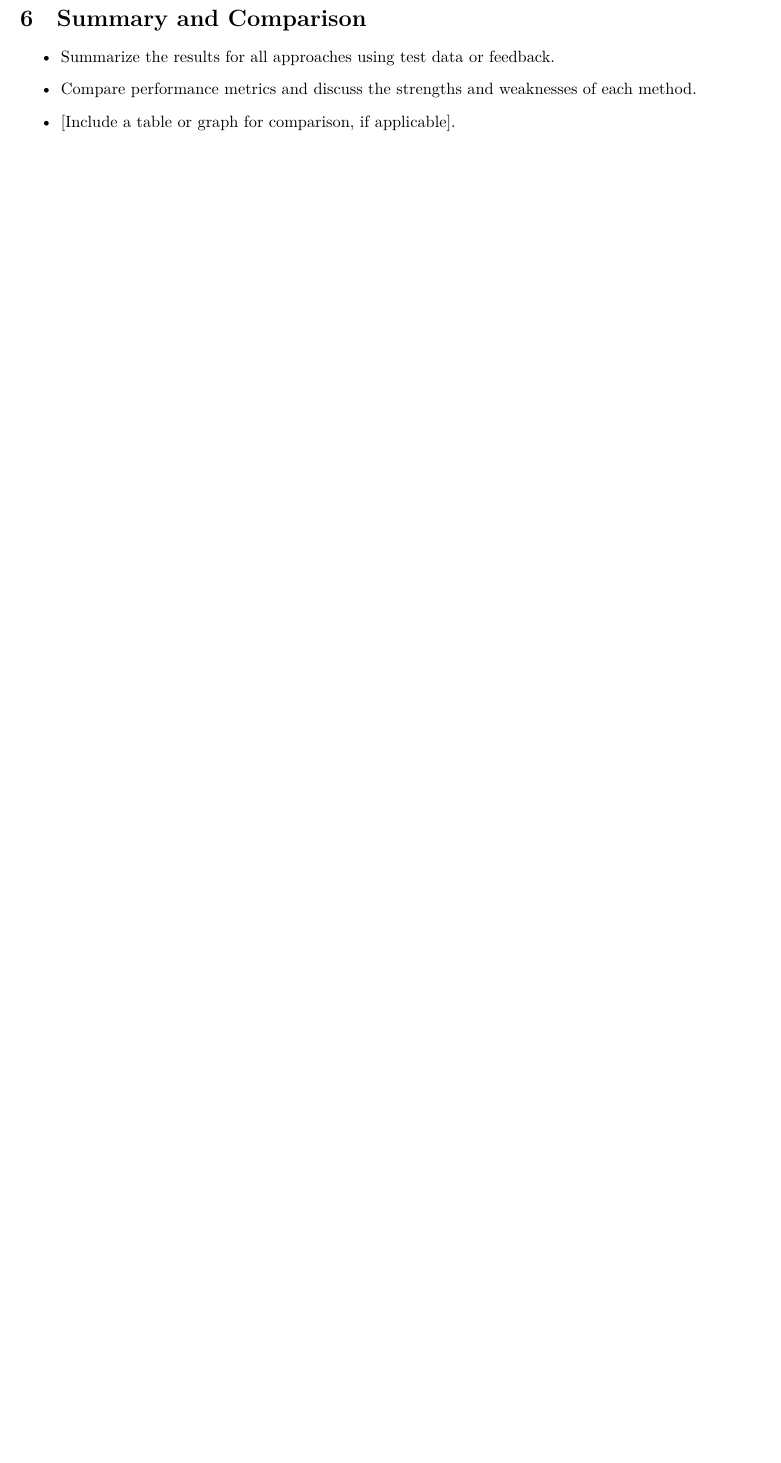
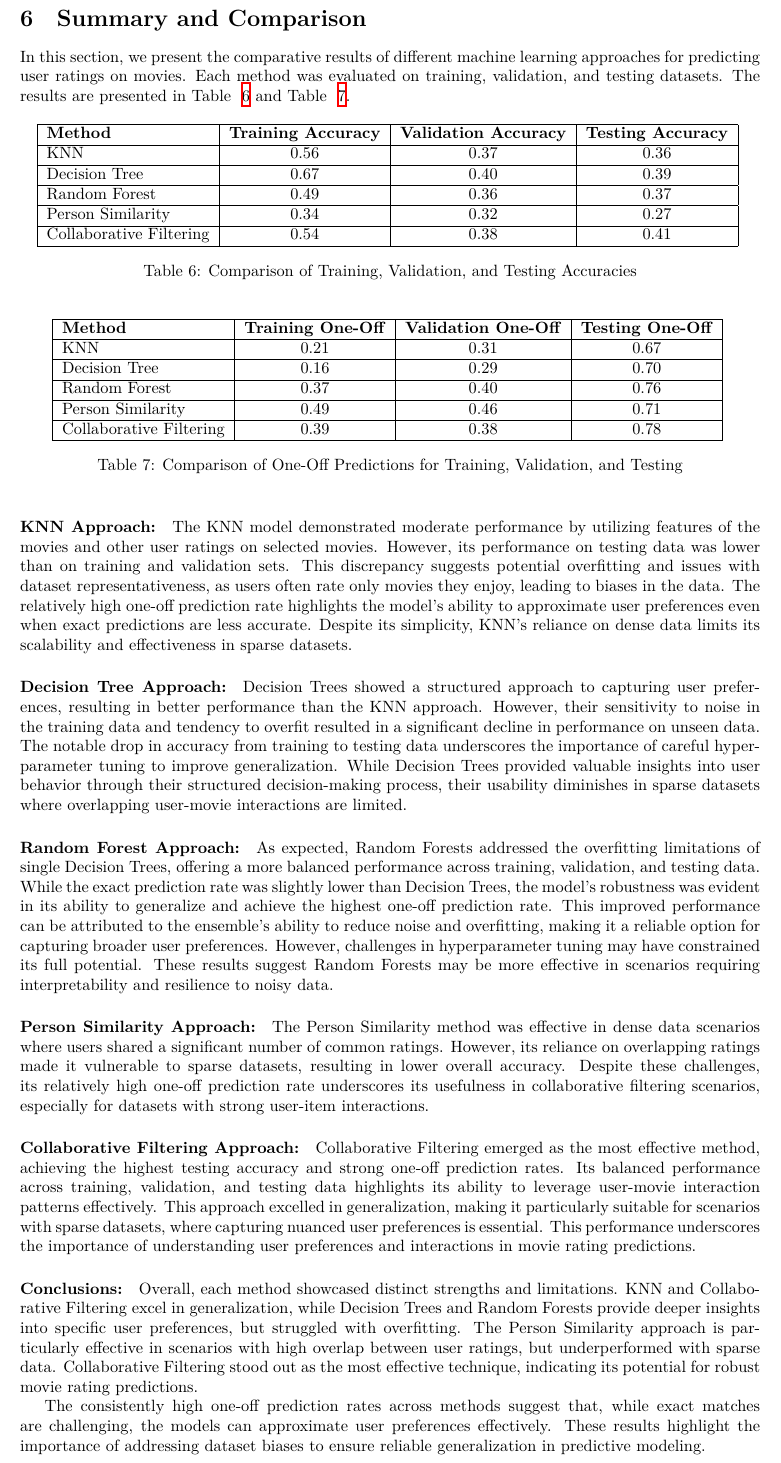
Before and after one commit to KubaPawlak/Machine-learning, a LaTeX document (report/report.tex): part of page 6 of 6, cut so that both start at the same text, the shorter picture padded with empty space. Compiled offline with XeLaTeX.

Commit message:
Added summary to the report

```diff
--- a/report/report.tex
+++ b/report/report.tex
@@ -362,10 +362,80 @@ fitting the training data and generalizing to unseen data.
 
 \clearpage
 \section{Summary and Comparison}
+In this section, we present the comparative results of different machine
+learning approaches for predicting user ratings on movies.
+Each method was evaluated on training, validation, and testing datasets.
+The results are presented in Table ~\ref{tab:comparison_accuracy} and Table
+~\ref{tab:comparison_oneoff}.
 
-\begin{itemize}
-	\item Summarize the results for all approaches using test data or feedback.
-	\item Compare performance metrics and discuss the strengths and weaknesses of each method.
-	\item{} [Include a table or graph for comparison, if applicable].
-\end{itemize}
+\begin{table}[h]
+    \centering
+    \begin{tabular}{|l|c|c|c|}
+        \hline
+        \textbf{Method} & \textbf{Training Accuracy} & \textbf{Validation Accuracy} & \textbf{Testing Accuracy} \\ \hline
+        KNN & 0.56 & 0.37 & 0.36 \\ \hline
+        Decision Tree & 0.67 & 0.40 & 0.39 \\ \hline
+        Random Forest & 0.49 & 0.36 & 0.37 \\ \hline
+        Person Similarity & 0.34 & 0.32 & 0.27 \\ \hline
+        Collaborative Filtering & 0.54 & 0.38 & 0.41 \\ \hline
+    \end{tabular}
+    \caption{Comparison of Training, Validation, and Testing Accuracies}
+    \label{tab:comparison_accuracy}
+\end{table}
+
+\begin{table}[h]
+    \centering
+    \begin{tabular}{|l|c|c|c|}
+        \hline
+        \textbf{Method} & \textbf{Training One-Off} & \textbf{Validation One-Off} & \textbf{Testing One-Off} \\ \hline
+        KNN & 0.21 & 0.31 & 0.67 \\ \hline
+        Decision Tree & 0.16 & 0.29 & 0.70 \\ \hline
+        Random Forest & 0.37 & 0.40 & 0.76 \\ \hline
+        Person Similarity & 0.49 & 0.46 & 0.71 \\ \hline
+        Collaborative Filtering & 0.39 & 0.38 & 0.78 \\ \hline
+    \end{tabular}
+    \caption{Comparison of One-Off Predictions for Training, Validation, and Testing}
+    \label{tab:comparison_oneoff}
+\end{table}
+
+\paragraph{KNN Approach:}
+The KNN model demonstrated moderate performance by utilizing features of the movies and other user ratings on selected movies.
+However, its performance on testing data was lower than on training and validation sets.
+This discrepancy suggests potential overfitting and issues with dataset representativeness, as users often rate only movies they enjoy, leading to biases in the data.
+The relatively high one-off prediction rate highlights the model’s ability to approximate user preferences even when exact predictions are less accurate.
+Despite its simplicity, KNN’s reliance on dense data limits its scalability and effectiveness in sparse datasets.
+
+\paragraph{Decision Tree Approach:}
+Decision Trees showed a structured approach to capturing user preferences, resulting in better performance than the KNN approach.
+However, their sensitivity to noise in the training data and tendency to overfit resulted in a significant decline in performance on unseen data.
+The notable drop in accuracy from training to testing data underscores the importance of careful hyperparameter tuning to improve generalization.
+While Decision Trees provided valuable insights into user behavior through their structured decision-making process, their usability diminishes in sparse datasets where overlapping user-movie interactions are limited.
+
+\paragraph{Random Forest Approach:}
+As expected, Random Forests addressed the overfitting limitations of single Decision Trees, offering a more balanced performance across training, validation, and testing data.
+While the exact prediction rate was slightly lower than Decision Trees, the model's robustness was evident in its ability to generalize and achieve the highest one-off prediction rate.
+This improved performance can be attributed to the ensemble's ability to reduce noise and overfitting, making it a reliable option for capturing broader user preferences.
+However, challenges in hyperparameter tuning may have constrained its full potential.
+These results suggest Random Forests may be more effective in scenarios requiring interpretability and resilience to noisy data.
+
+\paragraph{Person Similarity Approach:}
+The Person Similarity method was effective in dense data scenarios where users shared a significant number of common ratings.
+However, its reliance on overlapping ratings made it vulnerable to sparse datasets, resulting in lower overall accuracy.
+Despite these challenges, its relatively high one-off prediction rate underscores its usefulness in collaborative filtering scenarios, especially for datasets with strong user-item interactions.
+
+\paragraph{Collaborative Filtering Approach:}
+Collaborative Filtering emerged as the most effective method, achieving the highest testing accuracy and strong one-off prediction rates.
+Its balanced performance across training, validation, and testing data highlights its ability to leverage user-movie interaction patterns effectively.
+This approach excelled in generalization, making it particularly suitable for scenarios with sparse datasets, where capturing nuanced user preferences is essential.
+This performance underscores the importance of understanding user preferences and interactions in movie rating predictions.
+
+\paragraph{Conclusions:}
+Overall, each method showcased distinct strengths and limitations.
+KNN and Collaborative Filtering excel in generalization, while Decision Trees and Random Forests provide deeper insights into specific user preferences, but struggled with overfitting.
+The Person Similarity approach is particularly effective in scenarios with high overlap between user ratings, but underperformed with sparse data.
+Collaborative Filtering stood out as the most effective technique, indicating its potential for robust movie rating predictions.
+
+The consistently high one-off prediction rates across methods suggest that, while exact matches are challenging, the models can approximate user preferences effectively.
+These results highlight the importance of addressing dataset biases to ensure reliable generalization in predictive modeling.
+
 \end{document}
```
